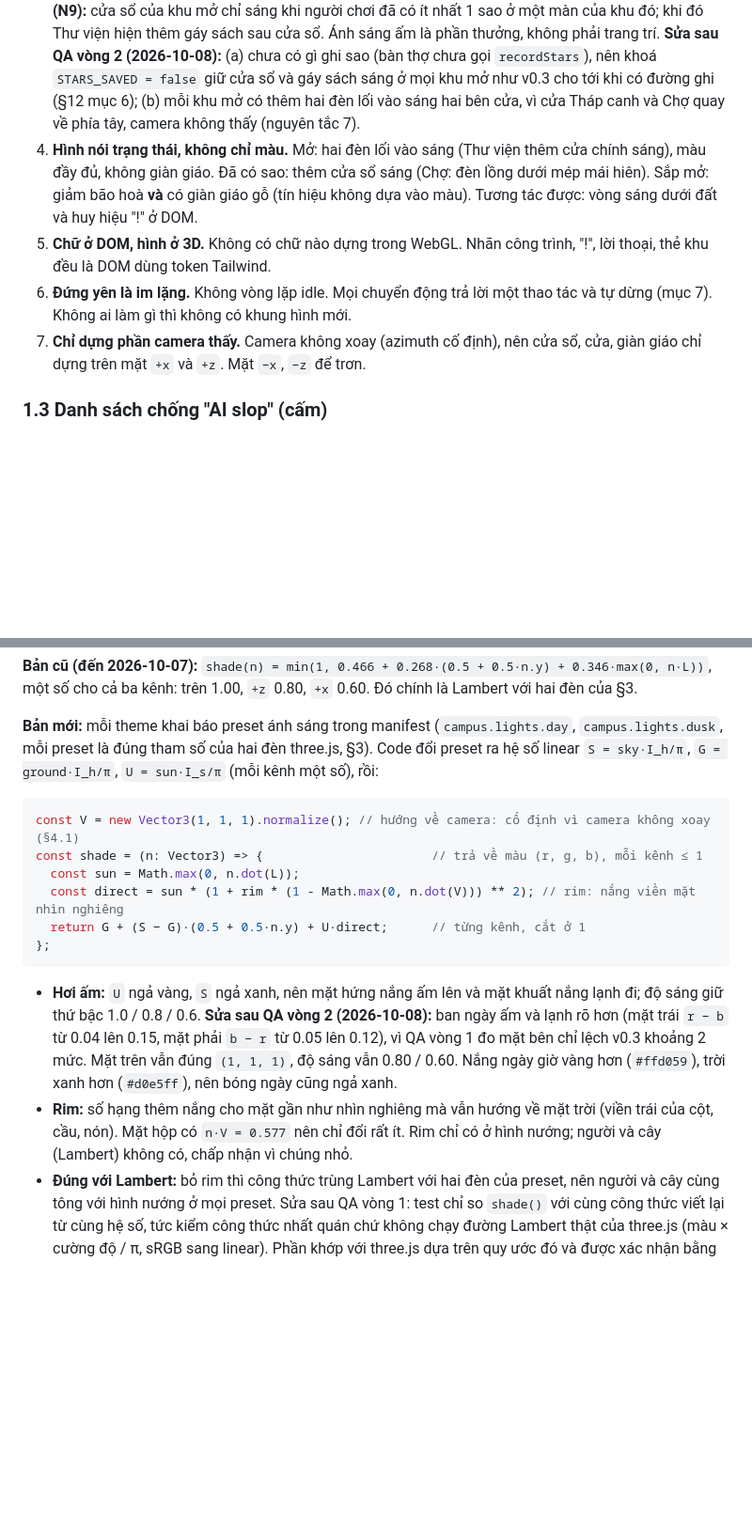
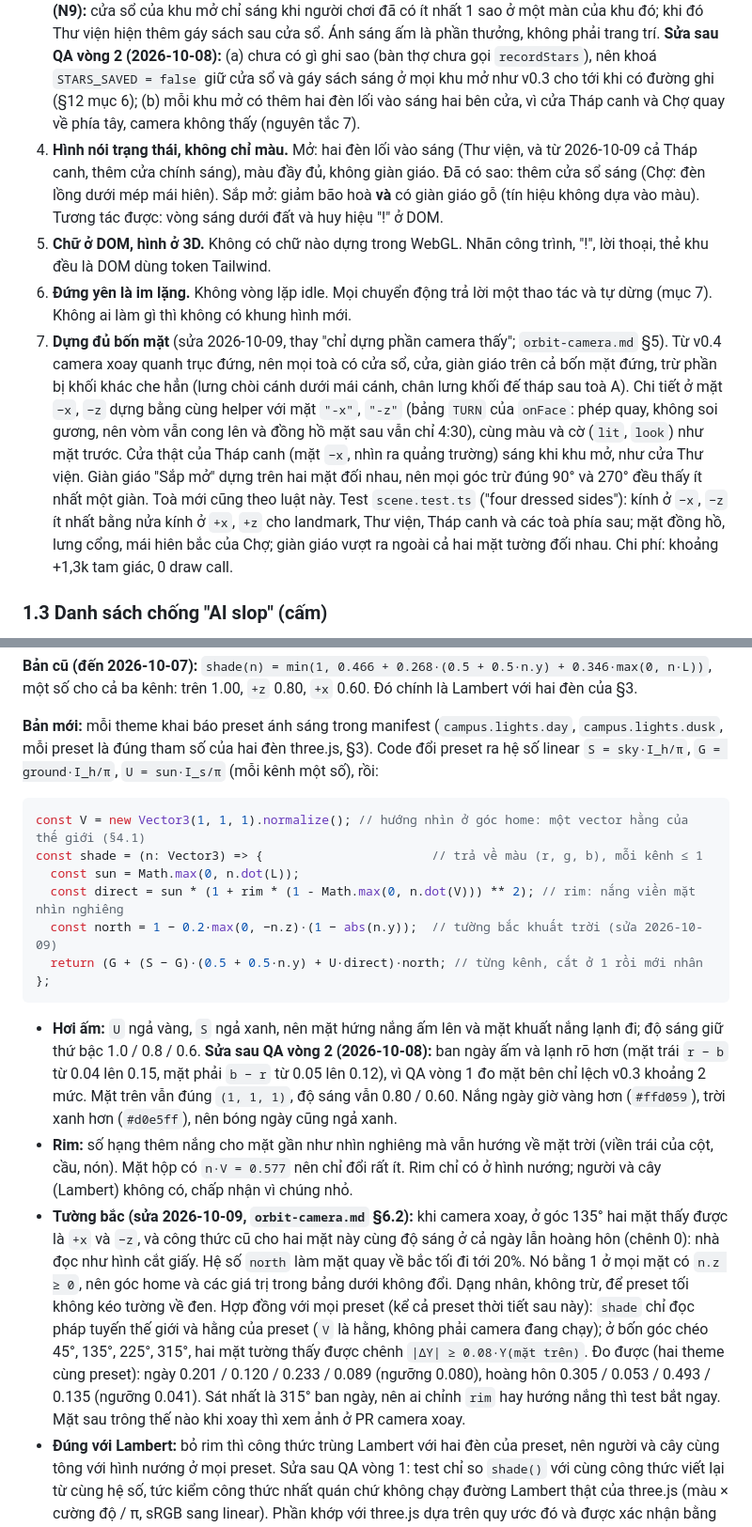
Before and after one commit to Tai-TZ/v-game, a Markdown page: docs/design/art-direction.md, 2 parts joined by grey strips. Shown at 94% size. Drawn GitHub-style; blank space fills up the shorter version.

Commit message:
docs(design): every building dressed on four sides, north walls baked darker
Art direction §1.2 rule 7 becomes "dress all four sides" (the camera will
turn in v0.4): same helpers on the -x/-z walls via onFace's TURN table,
same colours and lit/look flags, scaffolds on two opposite walls, and the
watchtower's real door lit while open (rule 4 updated). §2.3 adds the
north-wall factor, the lighting contract for every preset (world normal
only; the two walls seen from each iso diagonal differ by at least
0.08 * Y(top); home view unchanged) and the measured margins.

Co-Authored-By: Claude Opus 5.5 <noreply@anthropic.com>

````diff
--- a/docs/design/art-direction.md
+++ b/docs/design/art-direction.md
@@ -23,10 +23,10 @@ Theme campus gợi lại khuôn viên tham chiếu bằng ba hình dễ nhận r
 1. **Maquette, không phải đồ chơi.** Đế trắng, lớp đất dày 0.6, người là tượng đơn sắc (đầu màu `plaza`, không mặt, không da). Không mắt to, không nảy tưng.
 2. **Màu thật ở mặt trên.** Mặt hướng lên luôn hiện đúng mã hex của manifest. Bóng đổ chỉ làm tối mặt đứng theo một quy tắc cố định (mục 2.3), nên đổi theme là đổi màu, không đổi ánh sáng. **Sửa 2026-10-08:** luật này áp cho preset ngày (mặc định). Preset hoàng hôn là ngoại lệ duy nhất: mặt trên tối và ấm đi theo công thức, QA so với bảng §2.3 thay cho hex manifest (§10).
 3. **Một điểm nhấn.** Tháp nhọn của landmark là thứ cao nhất và là thứ duy nhất có kim loại vàng ở đỉnh. Trong các khu, chỉ khu đang mở có cửa chính sáng ấm, nên mắt tự đi về Thư viện. **Sửa 2026-10-08 (N9):** cửa sổ của khu mở chỉ sáng khi người chơi đã có ít nhất 1 sao ở một màn của khu đó; khi đó Thư viện hiện thêm gáy sách sau cửa sổ. Ánh sáng ấm là phần thưởng, không phải trang trí. **Sửa sau QA vòng 2 (2026-10-08):** (a) chưa có gì ghi sao (bàn thợ chưa gọi `recordStars`), nên khoá `STARS_SAVED = false` giữ cửa sổ và gáy sách sáng ở mọi khu mở như v0.3 cho tới khi có đường ghi (§12 mục 6); (b) mỗi khu mở có thêm hai đèn lối vào sáng hai bên cửa, vì cửa Tháp canh và Chợ quay về phía tây, camera không thấy (nguyên tắc 7).
-4. **Hình nói trạng thái, không chỉ màu.** Mở: hai đèn lối vào sáng (Thư viện thêm cửa chính sáng), màu đầy đủ, không giàn giáo. Đã có sao: thêm cửa sổ sáng (Chợ: đèn lồng dưới mép mái hiên). Sắp mở: giảm bão hoà **và** có giàn giáo gỗ (tín hiệu không dựa vào màu). Tương tác được: vòng sáng dưới đất và huy hiệu "!" ở DOM.
+4. **Hình nói trạng thái, không chỉ màu.** Mở: hai đèn lối vào sáng (Thư viện, và từ 2026-10-09 cả Tháp canh, thêm cửa chính sáng), màu đầy đủ, không giàn giáo. Đã có sao: thêm cửa sổ sáng (Chợ: đèn lồng dưới mép mái hiên). Sắp mở: giảm bão hoà **và** có giàn giáo gỗ (tín hiệu không dựa vào màu). Tương tác được: vòng sáng dưới đất và huy hiệu "!" ở DOM.
 5. **Chữ ở DOM, hình ở 3D.** Không có chữ nào dựng trong WebGL. Nhãn công trình, "!", lời thoại, thẻ khu đều là DOM dùng token Tailwind.
 6. **Đứng yên là im lặng.** Không vòng lặp idle. Mọi chuyển động trả lời một thao tác và tự dừng (mục 7). Không ai làm gì thì không có khung hình mới.
-7. **Chỉ dựng phần camera thấy.** Camera không xoay (azimuth cố định), nên cửa sổ, cửa, giàn giáo chỉ dựng trên mặt `+x` và `+z`. Mặt `−x`, `−z` để trơn.
+7. **Dựng đủ bốn mặt** (sửa 2026-10-09, thay "chỉ dựng phần camera thấy"; `orbit-camera.md` §5). Từ v0.4 camera xoay quanh trục đứng, nên mọi toà có cửa sổ, cửa, giàn giáo trên cả bốn mặt đứng, trừ phần bị khối khác che hẳn (lưng chòi cánh dưới mái cánh, chân lưng khối đế tháp sau toà A). Chi tiết ở mặt `−x`, `−z` dựng bằng cùng helper với mặt `"-x"`, `"-z"` (bảng `TURN` của `onFace`: phép quay, không soi gương, nên vòm vẫn cong lên và đồng hồ mặt sau vẫn chỉ 4:30), cùng màu và cờ (`lit`, `look`) như mặt trước. Cửa thật của Tháp canh (mặt `−x`, nhìn ra quảng trường) sáng khi khu mở, như cửa Thư viện. Giàn giáo "Sắp mở" dựng trên hai mặt đối nhau, nên mọi góc trừ đúng 90° và 270° đều thấy ít nhất một giàn. Toà mới cũng theo luật này. Test `scene.test.ts` ("four dressed sides"): kính ở `−x`, `−z` ít nhất bằng nửa kính ở `+x`, `+z` cho landmark, Thư viện, Tháp canh và các toà phía sau; mặt đồng hồ, lưng cổng, mái hiên bắc của Chợ; giàn giáo vượt ra ngoài cả hai mặt tường đối nhau. Chi phí: khoảng +1,3k tam giác, 0 draw call.
 
 ### 1.3 Danh sách chống "AI slop" (cấm)
 
@@ -119,16 +119,18 @@ Hình tĩnh dùng `MeshBasicMaterial({ vertexColors: true })`; ánh sáng đư
 **Bản mới:** mỗi theme khai báo preset ánh sáng trong manifest (`campus.lights.day`, `campus.lights.dusk`, mỗi preset là đúng tham số của hai đèn three.js, §3). Code đổi preset ra hệ số linear `S = sky·I_h/π`, `G = ground·I_h/π`, `U = sun·I_s/π` (mỗi kênh một số), rồi:
 
 ```ts
-const V = new Vector3(1, 1, 1).normalize(); // hướng về camera: cố định vì camera không xoay (§4.1)
+const V = new Vector3(1, 1, 1).normalize(); // hướng nhìn ở góc home: một vector hằng của thế giới (§4.1)
 const shade = (n: Vector3) => {                       // trả về màu (r, g, b), mỗi kênh ≤ 1
   const sun = Math.max(0, n.dot(L));
   const direct = sun * (1 + rim * (1 - Math.max(0, n.dot(V))) ** 2); // rim: nắng viền mặt nhìn nghiêng
-  return G + (S − G)·(0.5 + 0.5·n.y) + U·direct;      // từng kênh, cắt ở 1
+  const north = 1 − 0.2·max(0, −n.z)·(1 − abs(n.y));  // tường bắc khuất trời (sửa 2026-10-09)
+  return (G + (S − G)·(0.5 + 0.5·n.y) + U·direct)·north; // từng kênh, cắt ở 1 rồi mới nhân
 };
 ```
 
 - **Hơi ấm:** `U` ngả vàng, `S` ngả xanh, nên mặt hứng nắng ấm lên và mặt khuất nắng lạnh đi; độ sáng giữ thứ bậc 1.0 / 0.8 / 0.6. **Sửa sau QA vòng 2 (2026-10-08):** ban ngày ấm và lạnh rõ hơn (mặt trái `r − b` từ 0.04 lên 0.15, mặt phải `b − r` từ 0.05 lên 0.12), vì QA vòng 1 đo mặt bên chỉ lệch v0.3 khoảng 2 mức. Mặt trên vẫn đúng `(1, 1, 1)`, độ sáng vẫn 0.80 / 0.60. Nắng ngày giờ vàng hơn (`#ffd059`), trời xanh hơn (`#d0e5ff`), nên bóng ngày cũng ngả xanh.
 - **Rim:** số hạng thêm nắng cho mặt gần như nhìn nghiêng mà vẫn hướng về mặt trời (viền trái của cột, cầu, nón). Mặt hộp có `n·V = 0.577` nên chỉ đổi rất ít. Rim chỉ có ở hình nướng; người và cây (Lambert) không có, chấp nhận vì chúng nhỏ.
+- **Tường bắc (sửa 2026-10-09, `orbit-camera.md` §6.2):** khi camera xoay, ở góc 135° hai mặt thấy được là `+x` và `−z`, và công thức cũ cho hai mặt này cùng độ sáng ở cả ngày lẫn hoàng hôn (chênh 0): nhà đọc như hình cắt giấy. Hệ số `north` làm mặt quay về bắc tối đi tới 20%. Nó bằng 1 ở mọi mặt có `n.z ≥ 0`, nên góc home và các giá trị trong bảng dưới không đổi. Dạng nhân, không trừ, để preset tối không kéo tường về đen. Hợp đồng với mọi preset (kể cả preset thời tiết sau này): `shade` chỉ đọc pháp tuyến thế giới và hằng của preset (`V` là hằng, không phải camera đang chạy); ở bốn góc chéo 45°, 135°, 225°, 315°, hai mặt tường thấy được chênh `|ΔY| ≥ 0.08·Y(mặt trên)`. Đo được (hai theme cùng preset): ngày 0.201 / 0.120 / 0.233 / 0.089 (ngưỡng 0.080), hoàng hôn 0.305 / 0.053 / 0.493 / 0.135 (ngưỡng 0.041). Sát nhất là 315° ban ngày, nên ai chỉnh `rim` hay hướng nắng thì test bắt ngay. Mặt sau trông thế nào khi xoay thì xem ảnh ở PR camera xoay.
 - **Đúng với Lambert:** bỏ rim thì công thức trùng Lambert với hai đèn của preset, nên người và cây cùng tông với hình nướng ở mọi preset. Sửa sau QA vòng 1: test chỉ so `shade()` với cùng công thức viết lại từ cùng hệ số, tức kiểm công thức nhất quán chứ không chạy đường Lambert thật của three.js (màu × cường độ / π, sRGB sang linear). Phần khớp với three.js dựa trên quy ước đó và được xác nhận bằng mắt trên ảnh chụp, chưa có test pixel.
 
 | Preset | Hướng tới mặt trời `L` | rim | Trên `+y` | Trái `+z` | Phải `+x` |
````
Also changed, not shown: other parts of docs/design/art-direction.md (+1 -1 lines).
